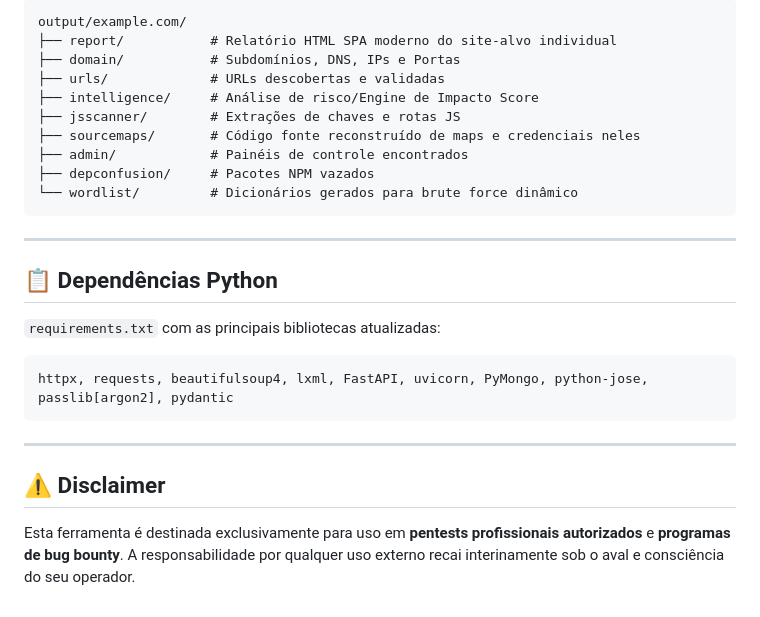
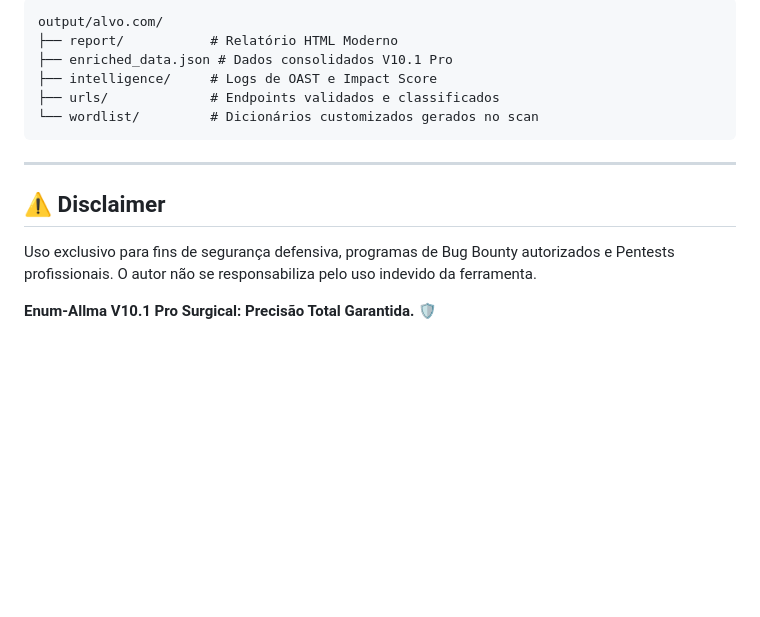
Before and after one commit to AllisonMatos/allma-enum, a Markdown page: README.md, the part around one of its changes. Drawn GitHub-style; blank space fills up the shorter version.

````diff
--- a/README.md
+++ b/README.md
@@ -120,26 +87,15 @@ python3 menu.py
 ```
-output/example.com/
-├── report/           # Relatório HTML SPA moderno do site-alvo individual
-├── domain/           # Subdomínios, DNS, IPs e Portas
-├── urls/             # URLs descobertas e validadas
-├── intelligence/     # Análise de risco/Engine de Impacto Score
-├── jsscanner/        # Extrações de chaves e rotas JS
-├── sourcemaps/       # Código fonte reconstruído de maps e credenciais neles
-├── admin/            # Painéis de controle encontrados
-├── depconfusion/     # Pacotes NPM vazados
-└── wordlist/         # Dicionários gerados para brute force dinâmico
-```
-
----
-
-## 📋 Dependências Python
-`requirements.txt` com as principais bibliotecas atualizadas:
-```
-httpx, requests, beautifulsoup4, lxml, FastAPI, uvicorn, PyMongo, python-jose, passlib[argon2], pydantic
+output/alvo.com/
+├── report/           # Relatório HTML Moderno
+├── enriched_data.json # Dados consolidados V10.1 Pro
+├── intelligence/     # Logs de OAST e Impact Score
+├── urls/             # Endpoints validados e classificados
+└── wordlist/         # Dicionários customizados gerados no scan
 ```
 
 ---
 
 ## ⚠️ Disclaimer
+Uso exclusivo para fins de segurança defensiva, programas de Bug Bounty autorizados e Pentests profissionais. O autor não se responsabiliza pelo uso indevido da ferramenta.
 
-Esta ferramenta é destinada exclusivamente para uso em **pentests profissionais autorizados** e **programas de bug bounty**. A responsabilidade por qualquer uso externo recai interinamente sob o aval e consciência do seu operador.
+**Enum-Allma V10.1 Pro Surgical: Precisão Total Garantida. 🛡️**
````
Also changed, not shown: other parts of README.md (+56 -89 lines).
